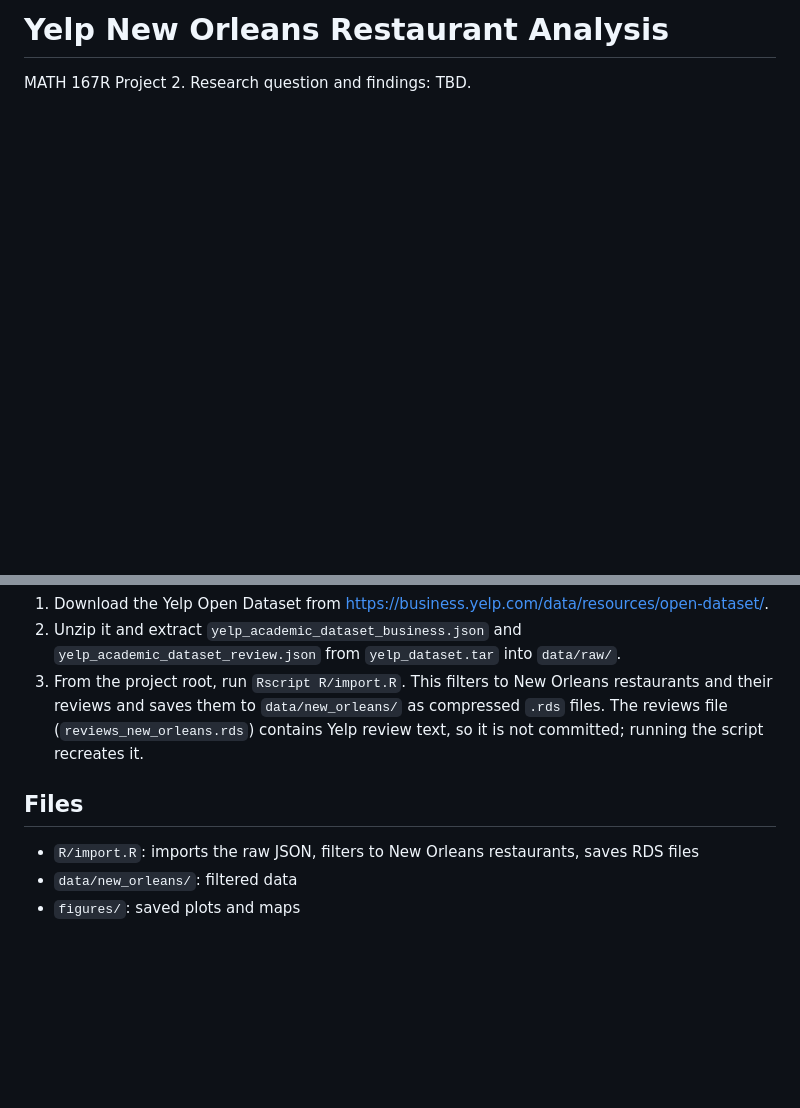
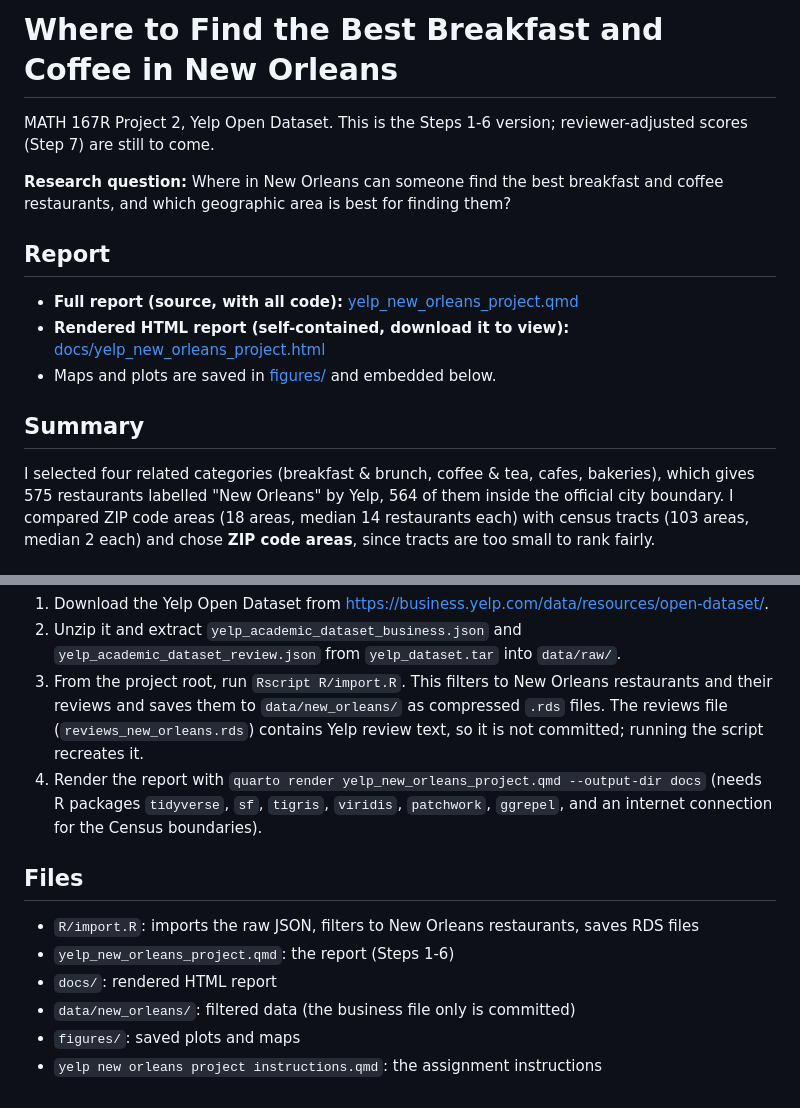
Before and after one commit to babaJaan01/yelp-new-orleans-project, a Markdown page: README.md, 2 parts joined by grey strips. Rendered like a GitHub page; blank space fills up the shorter version.

Commit message:
Add Steps 3-6 report: categories, spatial joins, ZIP vs tract comparison
Co-Authored-By: Claude Sonnet 5.5 <noreply@anthropic.com>

```diff
--- a/README.md
+++ b/README.md
@@ -1,3 +1,16 @@
-# Yelp New Orleans Restaurant Analysis
+# Where to Find the Best Breakfast and Coffee in New Orleans
 
-MATH 167R Project 2. Research question and findings: TBD.
+MATH 167R Project 2, Yelp Open Dataset. This is the Steps 1-6 version; reviewer-adjusted scores (Step 7) are still to come.
+
+**Research question:** Where in New Orleans can someone find the best breakfast and coffee restaurants, and which geographic area is best for finding them?
+
+## Report
+
+- **Full report (source, with all code):** [yelp_new_orleans_project.qmd](yelp_new_orleans_project.qmd)
+- **Rendered HTML report (self-contained, download it to view):** [docs/yelp_new_orleans_project.html](docs/yelp_new_orleans_project.html)
+- Maps and plots are saved in [figures/](figures/) and embedded below.
+
+## Summary
+
+I selected four related categories (breakfast & brunch, coffee & tea, cafes, bakeries), which gives 575 restaurants labelled "New Orleans" by Yelp, 564 of them inside the official city boundary. I compared ZIP code areas (18 areas, median 14 restaurants each) with census tracts (103 areas, median 2 each) and chose **ZIP code areas**, since tracts are too small to rank fairly.
+
@@ -9,9 +40,13 @@ The raw Yelp JSON files are several GB, so they are not committed (`data/raw/` i
 1. Download the Yelp Open Dataset from <https://business.yelp.com/data/resources/open-dataset/>.
 2. Unzip it and extract `yelp_academic_dataset_business.json` and `yelp_academic_dataset_review.json` from `yelp_dataset.tar` into `data/raw/`.
 3. From the project root, run `Rscript R/import.R`. This filters to New Orleans restaurants and their reviews and saves them to `data/new_orleans/` as compressed `.rds` files. The reviews file (`reviews_new_orleans.rds`) contains Yelp review text, so it is not committed; running the script recreates it.
+4. Render the report with `quarto render yelp_new_orleans_project.qmd --output-dir docs` (needs R packages `tidyverse`, `sf`, `tigris`, `viridis`, `patchwork`, `ggrepel`, and an internet connection for the Census boundaries).
 
 ## Files
 
 - `R/import.R`: imports the raw JSON, filters to New Orleans restaurants, saves RDS files
-- `data/new_orleans/`: filtered data
+- `yelp_new_orleans_project.qmd`: the report (Steps 1-6)
+- `docs/`: rendered HTML report
+- `data/new_orleans/`: filtered data (the business file only is committed)
 - `figures/`: saved plots and maps
+- `yelp new orleans project instructions.qmd`: the assignment instructions
```
Also changed, not shown: other parts of README.md (+18 -0 lines), figures/category_counts.png (added), figures/geography_comparison_counts.png (added), figures/restaurants_in_new_orleans.png (added), figures/top10_map.png (added), figures/zip_ratings_map.png (added), 3 other files.
